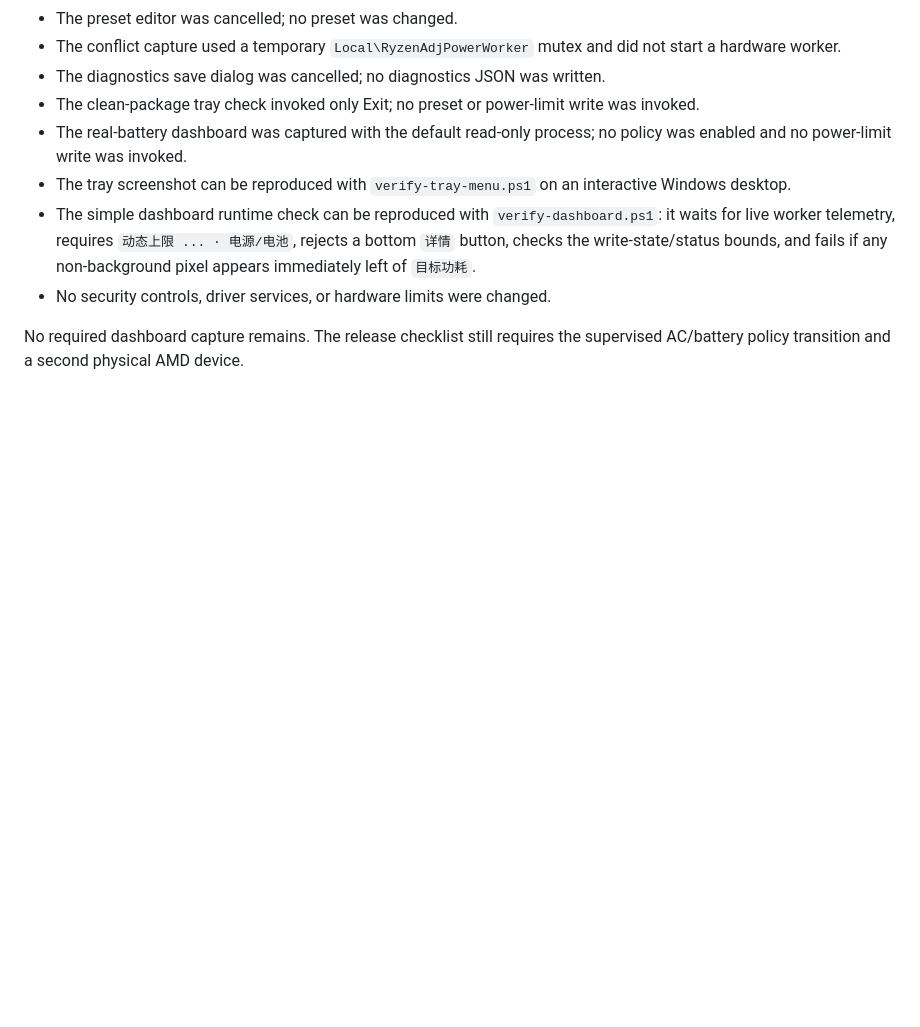
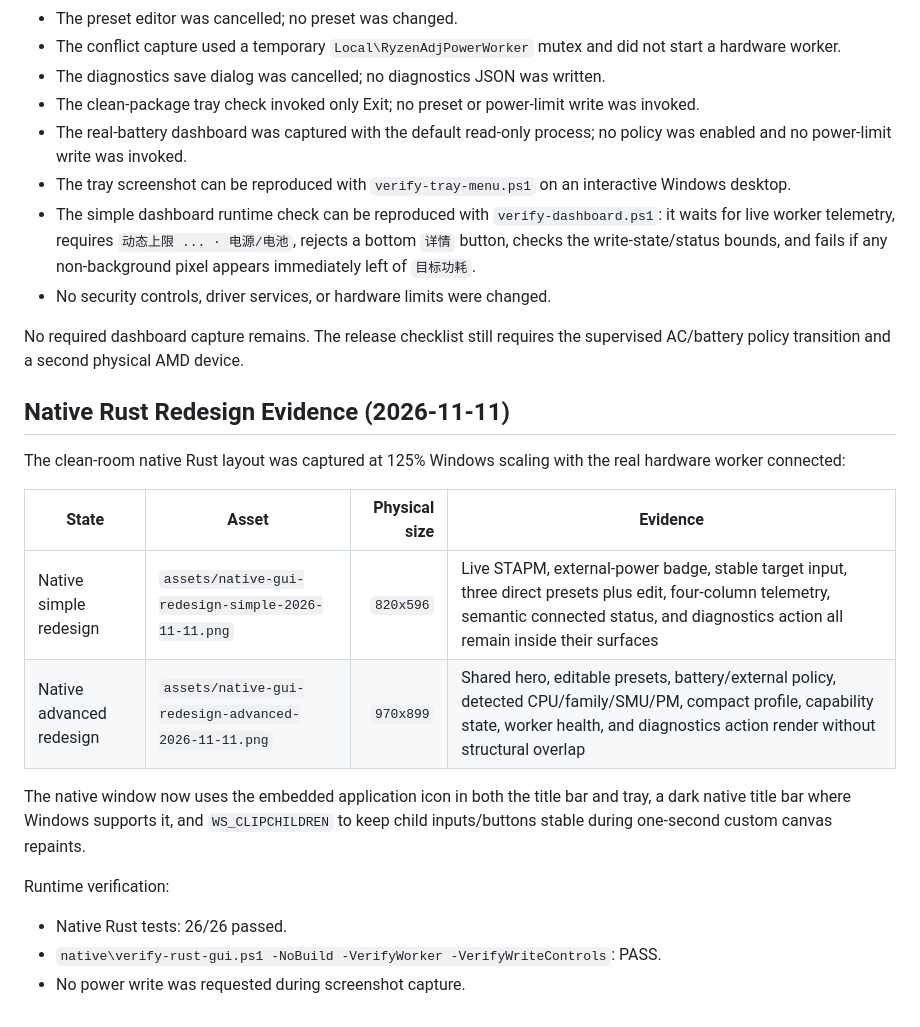
Before and after one commit to syttys123/amd---, a Markdown page: docs/UI_SCREENSHOT_EVIDENCE.md, the part around the change. Drawn GitHub-style; blank space fills up the shorter version.

Commit message:
feat(native): 重构原生 GUI 为双缓冲信息架构

```diff
--- a/docs/UI_SCREENSHOT_EVIDENCE.md
+++ b/docs/UI_SCREENSHOT_EVIDENCE.md
@@ -59,3 +59,25 @@ Runtime layout checks also passed for compact and advanced mode:
 
 No required dashboard capture remains. The release checklist still requires the
 supervised AC/battery policy transition and a second physical AMD device.
+
+## Native Rust Redesign Evidence (2026-11-11)
+
+The clean-room native Rust layout was captured at 125% Windows scaling with the
+real hardware worker connected:
+
+| State | Asset | Physical size | Evidence |
+| --- | --- | ---: | --- |
+| Native simple redesign | `assets/native-gui-redesign-simple-2026-11-11.png` | `820x596` | Live STAPM, external-power badge, stable target input, three direct presets plus edit, four-column telemetry, semantic connected status, and diagnostics action all remain inside their surfaces |
+| Native advanced redesign | `assets/native-gui-redesign-advanced-2026-11-11.png` | `970x899` | Shared hero, editable presets, battery/external policy, detected CPU/family/SMU/PM, compact profile, capability state, worker health, and diagnostics action render without structural overlap |
+
+The native window now uses the embedded application icon in both the title bar
+and tray, a dark native title bar where Windows supports it, and
+`WS_CLIPCHILDREN` to keep child inputs/buttons stable during one-second custom
+canvas repaints.
+
+Runtime verification:
+
+- Native Rust tests: 26/26 passed.
+- `native\verify-rust-gui.ps1 -NoBuild -VerifyWorker -VerifyWriteControls`:
+  PASS.
+- No power write was requested during screenshot capture.
```
Also changed, not shown: docs/DEV_STATUS.md (+12 -0 lines), docs/NATIVE_UI_REWRITE.md (added, +301 -0 lines), assets/native-gui-redesign-advanced-2026-11-11.png (added), assets/native-gui-redesign-simple-2026-11-11.png (added), 5 other files.
